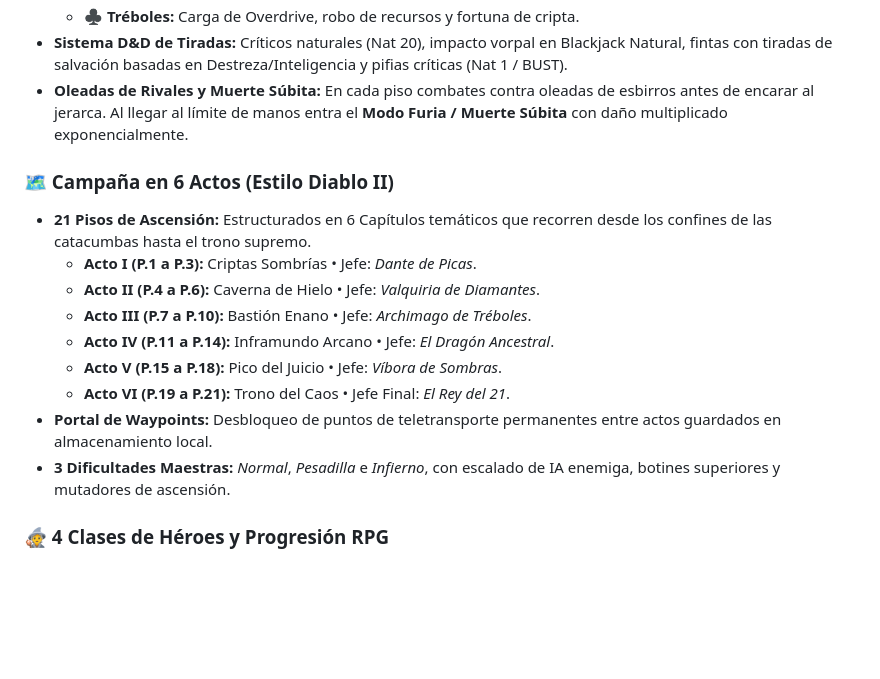
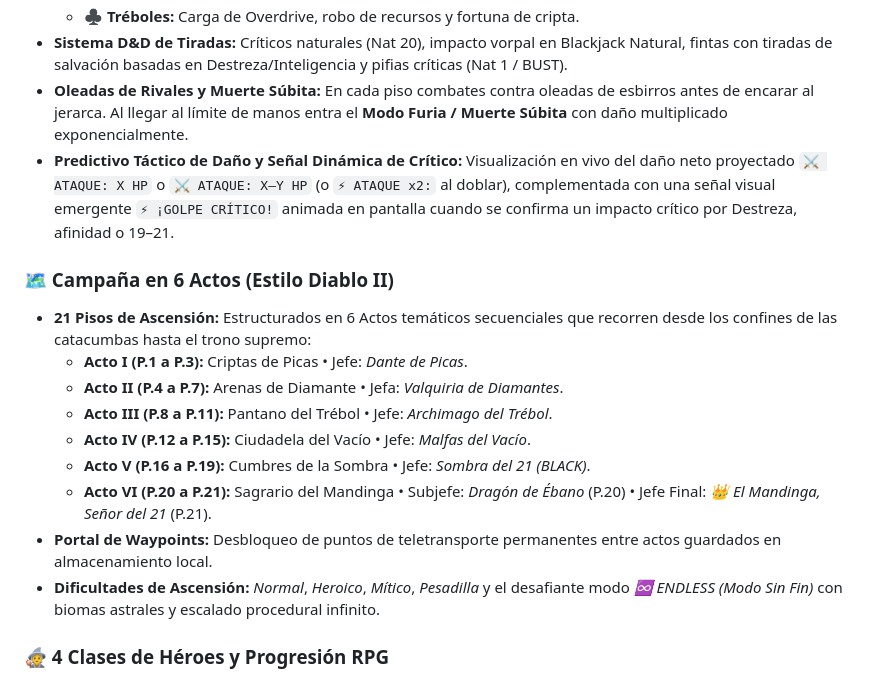
Before and after one commit to itsotocadiz/TORRE21, a Markdown page: README.md, the part around the change. Rendered like a GitHub page; blank space fills up the shorter version.

Commit message:
docs: sincronizar jerarquía canónica de 6 Actos y combate en README.md

```diff
--- a/README.md
+++ b/README.md
@@ -28,17 +28,18 @@ El proyecto cuenta con **compilación continua automatizada (CI/CD)** mediante G
   * ♣️ **Tréboles:** Carga de Overdrive, robo de recursos y fortuna de cripta.
 * **Sistema D&D de Tiradas:** Críticos naturales (Nat 20), impacto vorpal en Blackjack Natural, fintas con tiradas de salvación basadas en Destreza/Inteligencia y pifias críticas (Nat 1 / BUST).
 * **Oleadas de Rivales y Muerte Súbita:** En cada piso combates contra oleadas de esbirros antes de encarar al jerarca. Al llegar al límite de manos entra el **Modo Furia / Muerte Súbita** con daño multiplicado exponencialmente.
+* **Predictivo Táctico de Daño y Señal Dinámica de Crítico:** Visualización en vivo del daño neto proyectado `⚔️ ATAQUE: X HP` o `⚔️ ATAQUE: X–Y HP` (o `⚡ ATAQUE x2:` al doblar), complementada con una señal visual emergente `⚡ ¡GOLPE CRÍTICO!` animada en pantalla cuando se confirma un impacto crítico por Destreza, afinidad o 19–21.
 
 ### 🗺️ Campaña en 6 Actos (Estilo Diablo II)
-* **21 Pisos de Ascensión:** Estructurados en 6 Capítulos temáticos que recorren desde los confines de las catacumbas hasta el trono supremo.
-  * **Acto I (P.1 a P.3):** Criptas Sombrías • Jefe: *Dante de Picas*.
-  * **Acto II (P.4 a P.6):** Caverna de Hielo • Jefe: *Valquiria de Diamantes*.
-  * **Acto III (P.7 a P.10):** Bastión Enano • Jefe: *Archimago de Tréboles*.
-  * **Acto IV (P.11 a P.14):** Inframundo Arcano • Jefe: *El Dragón Ancestral*.
-  * **Acto V (P.15 a P.18):** Pico del Juicio • Jefe: *Víbora de Sombras*.
-  * **Acto VI (P.19 a P.21):** Trono del Caos • Jefe Final: *El Rey del 21*.
+* **21 Pisos de Ascensión:** Estructurados en 6 Actos temáticos secuenciales que recorren desde los confines de las catacumbas hasta el trono supremo:
+  * **Acto I (P.1 a P.3):** Criptas de Picas • Jefe: *Dante de Picas*.
+  * **Acto II (P.4 a P.7):** Arenas de Diamante • Jefa: *Valquiria de Diamantes*.
+  * **Acto III (P.8 a P.11):** Pantano del Trébol • Jefe: *Archimago del Trébol*.
+  * **Acto IV (P.12 a P.15):** Ciudadela del Vacío • Jefe: *Malfas del Vacío*.
+  * **Acto V (P.16 a P.19):** Cumbres de la Sombra • Jefe: *Sombra del 21 (BLACK)*.
+  * **Acto VI (P.20 a P.21):** Sagrario del Mandinga • Subjefe: *Dragón de Ébano* (P.20) • Jefe Final: *👑 El Mandinga, Señor del 21* (P.21).
 * **Portal de Waypoints:** Desbloqueo de puntos de teletransporte permanentes entre actos guardados en almacenamiento local.
-* **3 Dificultades Maestras:** *Normal*, *Pesadilla* e *Infierno*, con escalado de IA enemiga, botines superiores y mutadores de ascensión.
+* **Dificultades de Ascensión:** *Normal*, *Heroico*, *Mítico*, *Pesadilla* y el desafiante modo *♾️ ENDLESS (Modo Sin Fin)* con biomas astrales y escalado procedural infinito.
 
 ### 🧙 4 Clases de Héroes y Progresión RPG
 * **Caballero:** Tanque inamovible con armadura de placas, generación de escudo protector pasivo y mitigación de daño físico.
```
